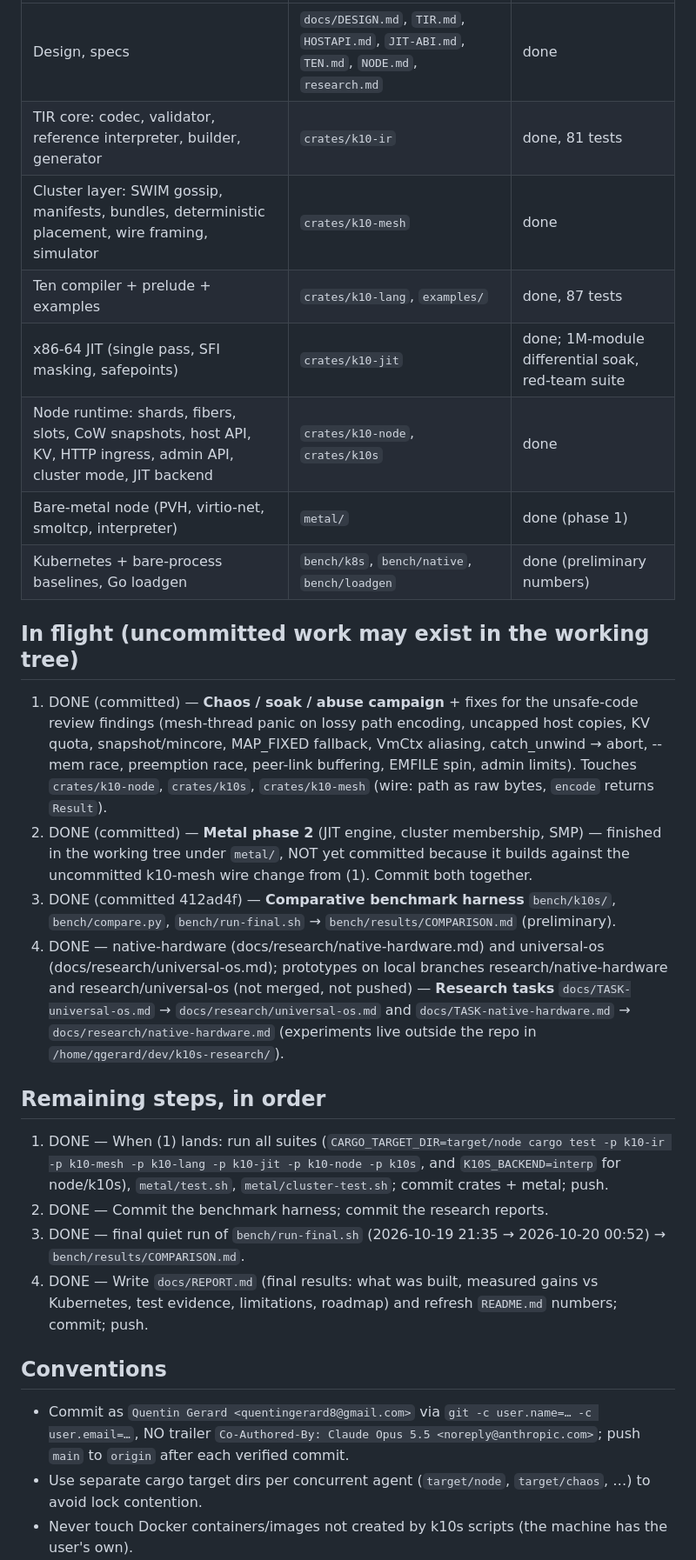
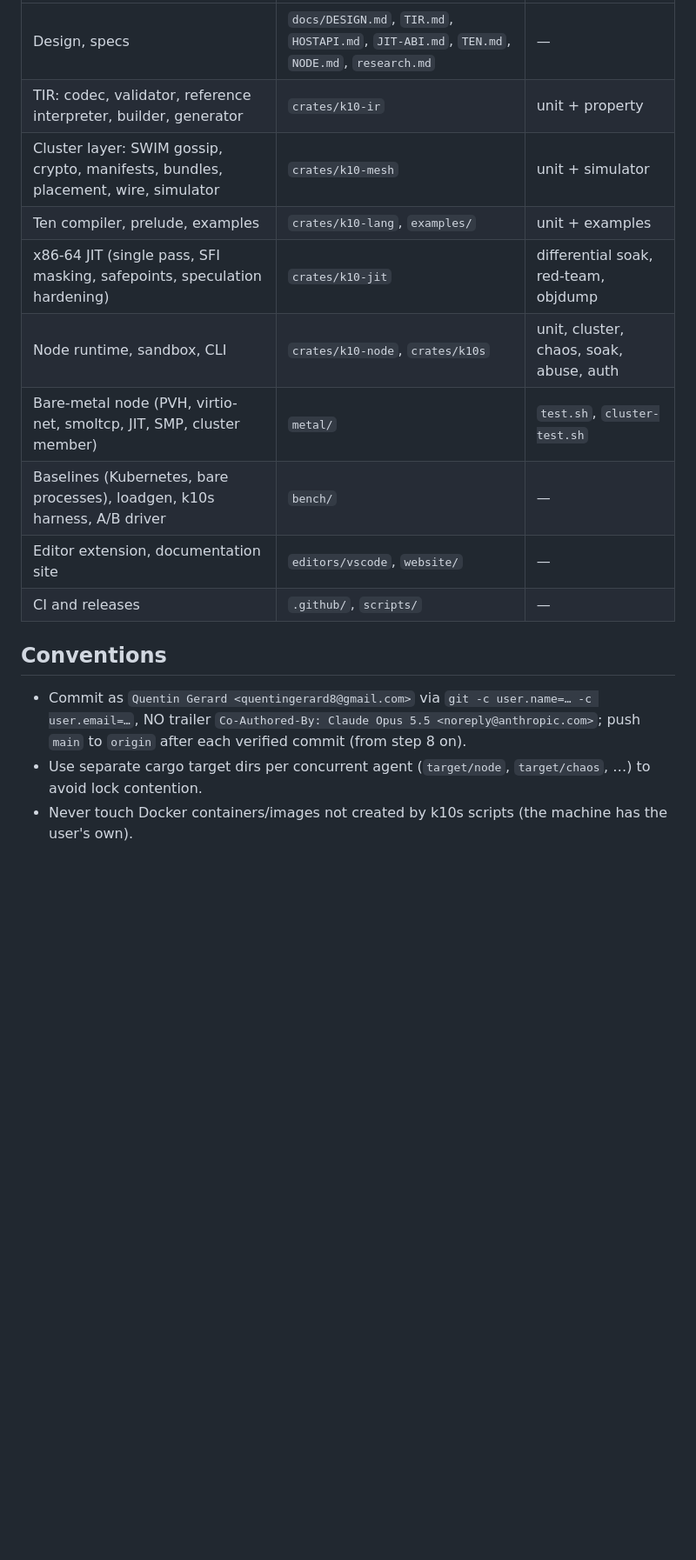
Before and after one commit to bzzdevlabs/k10s, a Markdown page: docs/STATUS.md, the part around one of its changes. Shown at 87% size. Rendered like a GitHub page; blank space fills up the shorter version.

```diff
--- a/docs/STATUS.md
+++ b/docs/STATUS.md
@@ -68,38 +59,19 @@ step 8, never experiment with namespaces/privileges on this machine.
 |---|---|---|
-| Design, specs | `docs/DESIGN.md`, `TIR.md`, `HOSTAPI.md`, `JIT-ABI.md`, `TEN.md`, `NODE.md`, `research.md` | done |
-| TIR core: codec, validator, reference interpreter, builder, generator | `crates/k10-ir` | done, 81 tests |
-| Cluster layer: SWIM gossip, manifests, bundles, deterministic placement, wire framing, simulator | `crates/k10-mesh` | done |
-| Ten compiler + prelude + examples | `crates/k10-lang`, `examples/` | done, 87 tests |
-| x86-64 JIT (single pass, SFI masking, safepoints) | `crates/k10-jit` | done; 1M-module differential soak, red-team suite |
-| Node runtime: shards, fibers, slots, CoW snapshots, host API, KV, HTTP ingress, admin API, cluster mode, JIT backend | `crates/k10-node`, `crates/k10s` | done |
-| Bare-metal node (PVH, virtio-net, smoltcp, interpreter) | `metal/` | done (phase 1) |
-| Kubernetes + bare-process baselines, Go loadgen | `bench/k8s`, `bench/native`, `bench/loadgen` | done (preliminary numbers) |
-
-## In flight (uncommitted work may exist in the working tree)
-1. DONE (committed) — **Chaos / soak / abuse campaign** + fixes for the unsafe-code review findings (mesh-thread panic on lossy path
-   encoding, uncapped host copies, KV quota, snapshot/mincore, MAP_FIXED fallback, VmCtx aliasing, catch_unwind →
-   abort, --mem race, preemption race, peer-link buffering, EMFILE spin, admin limits). Touches `crates/k10-node`,
-   `crates/k10s`, `crates/k10-mesh` (wire: path as raw bytes, `encode` returns `Result`).
-2. DONE (committed) — **Metal phase 2** (JIT engine, cluster membership, SMP) — finished in the working tree under `metal/`, NOT yet
-   committed because it builds against the uncommitted k10-mesh wire change from (1). Commit both together.
-3. DONE (committed 412ad4f) — **Comparative benchmark harness** `bench/k10s/`, `bench/compare.py`, `bench/run-final.sh` →
-   `bench/results/COMPARISON.md` (preliminary).
-4. DONE — native-hardware (docs/research/native-hardware.md) and universal-os (docs/research/universal-os.md); prototypes on local branches research/native-hardware and research/universal-os (not merged, not pushed) — **Research tasks** `docs/TASK-universal-os.md` → `docs/research/universal-os.md` and
-   `docs/TASK-native-hardware.md` → `docs/research/native-hardware.md` (experiments live outside the repo in
-   `/home/qgerard/dev/k10s-research/`).
-
-## Remaining steps, in order
-1. DONE — When (1) lands: run all suites (`CARGO_TARGET_DIR=target/node cargo test -p k10-ir -p k10-mesh -p k10-lang -p k10-jit
-   -p k10-node -p k10s`, and `K10S_BACKEND=interp` for node/k10s), `metal/test.sh`, `metal/cluster-test.sh`; commit
-   crates + metal; push.
-2. DONE — Commit the benchmark harness; commit the research reports.
-3. DONE — final quiet run of `bench/run-final.sh` (2026-10-19 21:35 → 2026-10-20 00:52) → `bench/results/COMPARISON.md`.
-4. DONE — Write `docs/REPORT.md` (final results: what was built, measured gains vs Kubernetes, test evidence, limitations,
-   roadmap) and refresh `README.md` numbers; commit; push.
+| Design, specs | `docs/DESIGN.md`, `TIR.md`, `HOSTAPI.md`, `JIT-ABI.md`, `TEN.md`, `NODE.md`, `research.md` | — |
+| TIR: codec, validator, reference interpreter, builder, generator | `crates/k10-ir` | unit + property |
+| Cluster layer: SWIM gossip, crypto, manifests, bundles, placement, wire, simulator | `crates/k10-mesh` | unit + simulator |
+| Ten compiler, prelude, examples | `crates/k10-lang`, `examples/` | unit + examples |
+| x86-64 JIT (single pass, SFI masking, safepoints, speculation hardening) | `crates/k10-jit` | differential soak, red-team, objdump |
+| Node runtime, sandbox, CLI | `crates/k10-node`, `crates/k10s` | unit, cluster, chaos, soak, abuse, auth |
+| Bare-metal node (PVH, virtio-net, smoltcp, JIT, SMP, cluster member) | `metal/` | `test.sh`, `cluster-test.sh` |
+| Baselines (Kubernetes, bare processes), loadgen, k10s harness, A/B driver | `bench/` | — |
+| Editor extension, documentation site | `editors/vscode`, `website/` | — |
+| CI and releases | `.github/`, `scripts/` | — |
 
 ## Conventions
 - Commit as `Quentin Gerard <quentingerard8@gmail.com>` via `git -c user.name=… -c user.email=…`, NO trailer
-  `Co-Authored-By: Claude Opus 5.5 <noreply@anthropic.com>`; push `main` to `origin` after each verified commit.
+  `Co-Authored-By: Claude Opus 5.5 <noreply@anthropic.com>`; push `main` to `origin` after each verified commit (from
+  step 8 on).
 - Use separate cargo target dirs per concurrent agent (`target/node`, `target/chaos`, …) to avoid lock contention.
 - Never touch Docker containers/images not created by k10s scripts (the machine has the user's own).
 
```
Also changed, not shown: other parts of docs/STATUS.md (+56 -68 lines).
